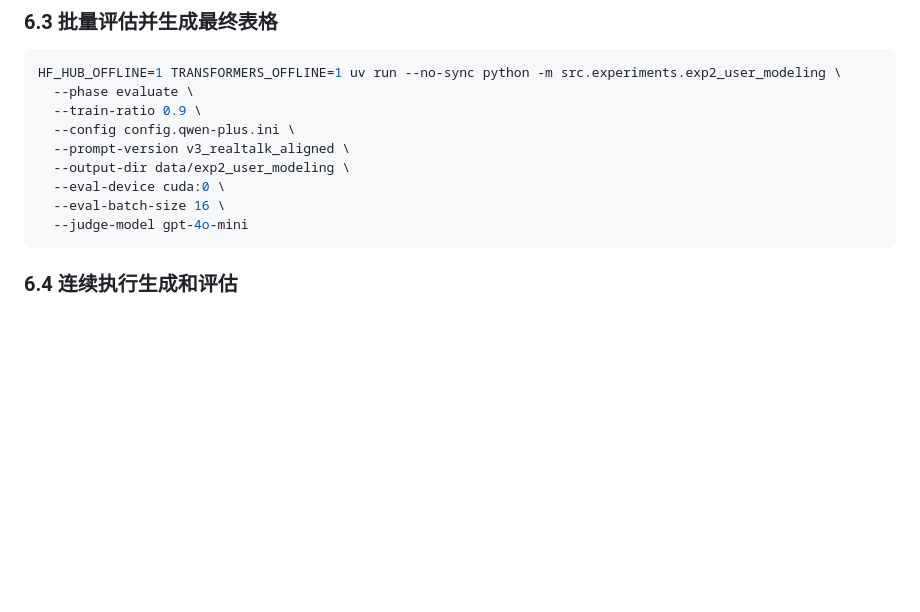
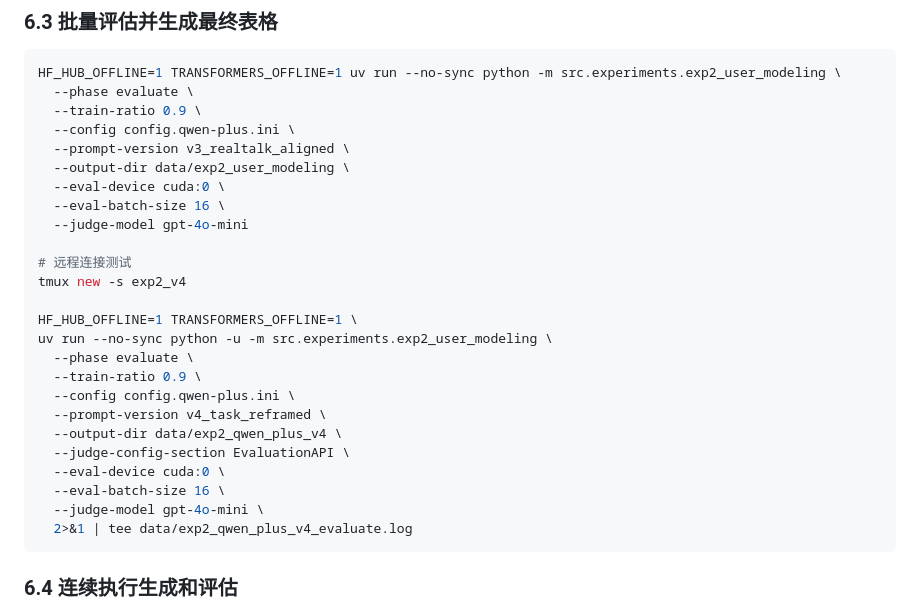
Before and after one commit to Lemonlning-creator/memory, a Markdown page: src/experiments/README_exp2_user_modeling.md, the part around the change. Drawn GitHub-style; blank space fills up the shorter version.

Commit message:
服务器挂终端程序

````diff
--- a/src/experiments/README_exp2_user_modeling.md
+++ b/src/experiments/README_exp2_user_modeling.md
@@ -411,6 +411,22 @@ HF_HUB_OFFLINE=1 TRANSFORMERS_OFFLINE=1 uv run --no-sync python -m src.experimen
   --eval-device cuda:0 \
   --eval-batch-size 16 \
   --judge-model gpt-4o-mini
+
+# 远程连接测试
+tmux new -s exp2_v4
+
+HF_HUB_OFFLINE=1 TRANSFORMERS_OFFLINE=1 \
+uv run --no-sync python -u -m src.experiments.exp2_user_modeling \
+  --phase evaluate \
+  --train-ratio 0.9 \
+  --config config.qwen-plus.ini \
+  --prompt-version v4_task_reframed \
+  --output-dir data/exp2_qwen_plus_v4 \
+  --judge-config-section EvaluationAPI \
+  --eval-device cuda:0 \
+  --eval-batch-size 16 \
+  --judge-model gpt-4o-mini \
+  2>&1 | tee data/exp2_qwen_plus_v4_evaluate.log
 ```
 
 ### 6.4 连续执行生成和评估
````
